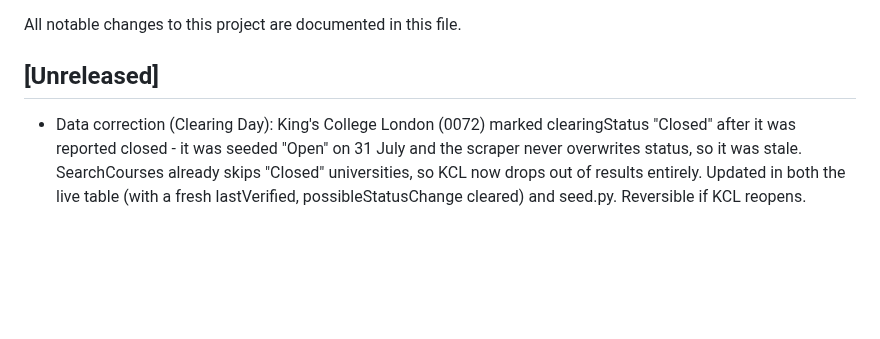
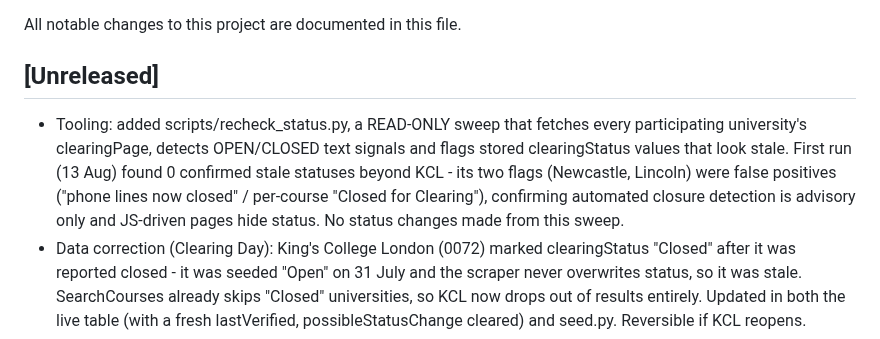
Before and after one commit to usmanmehr/clearing-course-finder, a Markdown page: CHANGELOG.md, the part around the change. Rendered like a GitHub page; blank space fills up the shorter version.

Commit message:
Add read-only clearingStatus re-check sweep (recheck_status.py); 13 Aug run found 0 confirmed stale beyond KCL

```diff
--- a/CHANGELOG.md
+++ b/CHANGELOG.md
@@ -3,6 +3,13 @@
 All notable changes to this project are documented in this file.
 
 ## [Unreleased]
+- Tooling: added scripts/recheck_status.py, a READ-ONLY sweep that fetches every
+  participating university's clearingPage, detects OPEN/CLOSED text signals and
+  flags stored clearingStatus values that look stale. First run (13 Aug) found 0
+  confirmed stale statuses beyond KCL - its two flags (Newcastle, Lincoln) were
+  false positives ("phone lines now closed" / per-course "Closed for Clearing"),
+  confirming automated closure detection is advisory only and JS-driven pages
+  hide status. No status changes made from this sweep.
 - Data correction (Clearing Day): King's College London (0072) marked clearingStatus
   "Closed" after it was reported closed - it was seeded "Open" on 31 July and the
   scraper never overwrites status, so it was stale. SearchCourses already skips
```
